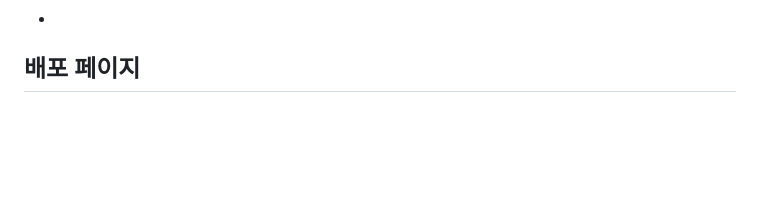
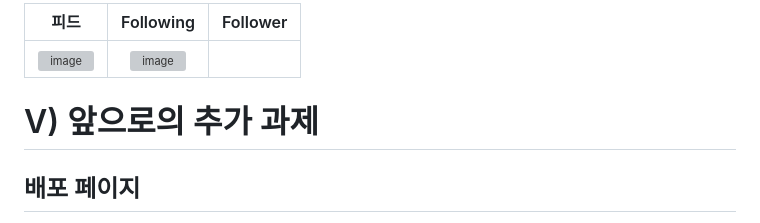
Before and after one commit to newfly101/ReactRangers, a Markdown page: README.md, the part around one of its changes. Drawn GitHub-style; blank space fills up the shorter version; grey boxes are pictures that could not be loaded.

```diff
--- a/README.md
+++ b/README.md
@@ -55,4 +58,8 @@
 
+|피드|Following|Follower|
+|:---:|:---:|:---:|
+|![image](https://github.com/newfly101/ReactRangers/assets/62008619/1171bd10-f6f2-449b-8793-c4b99858cea2)|![image](https://github.com/newfly101/ReactRangers/assets/62008619/c7c899f4-5217-4c99-bff0-112c39e7f9f7)||
+# V) 앞으로의 추가 과제
 
 
 
```
Also changed, not shown: other parts of README.md (+13 -10 lines).
